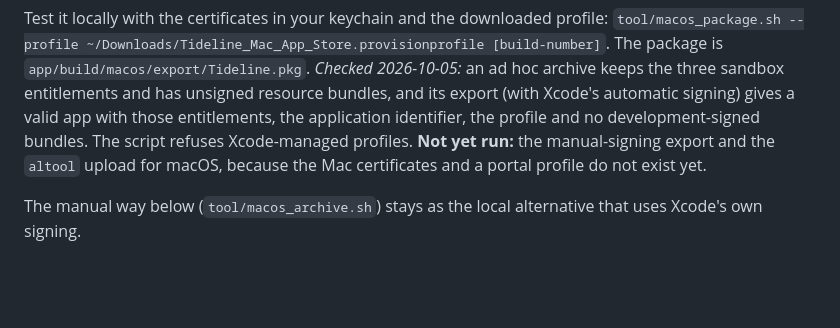
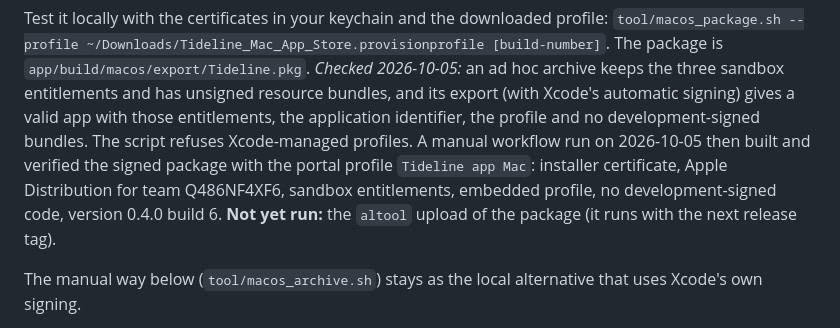
Before and after one commit to ceotjoe/tideline, a Markdown page: docs/release.md, the part around the change. GitHub-like rendering; blank space fills up the shorter version.

Commit message:
docs(release): macOS signing verified in a CI run
Co-Authored-By: Claude Sonnet 5.5 <noreply@anthropic.com>

```diff
--- a/docs/release.md
+++ b/docs/release.md
@@ -261,8 +261,10 @@ Test it locally with the certificates in your keychain and the downloaded profil
 `app/build/macos/export/Tideline.pkg`.
 *Checked 2026-10-05:* an ad hoc archive keeps the three sandbox entitlements and has unsigned resource bundles, and its
 export (with Xcode's automatic signing) gives a valid app with those entitlements, the application identifier, the profile
-and no development-signed bundles. The script refuses Xcode-managed profiles. **Not yet run:** the manual-signing export
-and the `altool` upload for macOS, because the Mac certificates and a portal profile do not exist yet.
+and no development-signed bundles. The script refuses Xcode-managed profiles. A manual workflow run on 2026-10-05 then built
+and verified the signed package with the portal profile `Tideline app Mac`: installer certificate, Apple Distribution
+for team Q486NF4XF6, sandbox entitlements, embedded profile, no development-signed code, version 0.4.0 build 6.
+**Not yet run:** the `altool` upload of the package (it runs with the next release tag).
 
 The manual way below (`tool/macos_archive.sh`) stays as the local alternative that uses Xcode's own signing.
 
```
